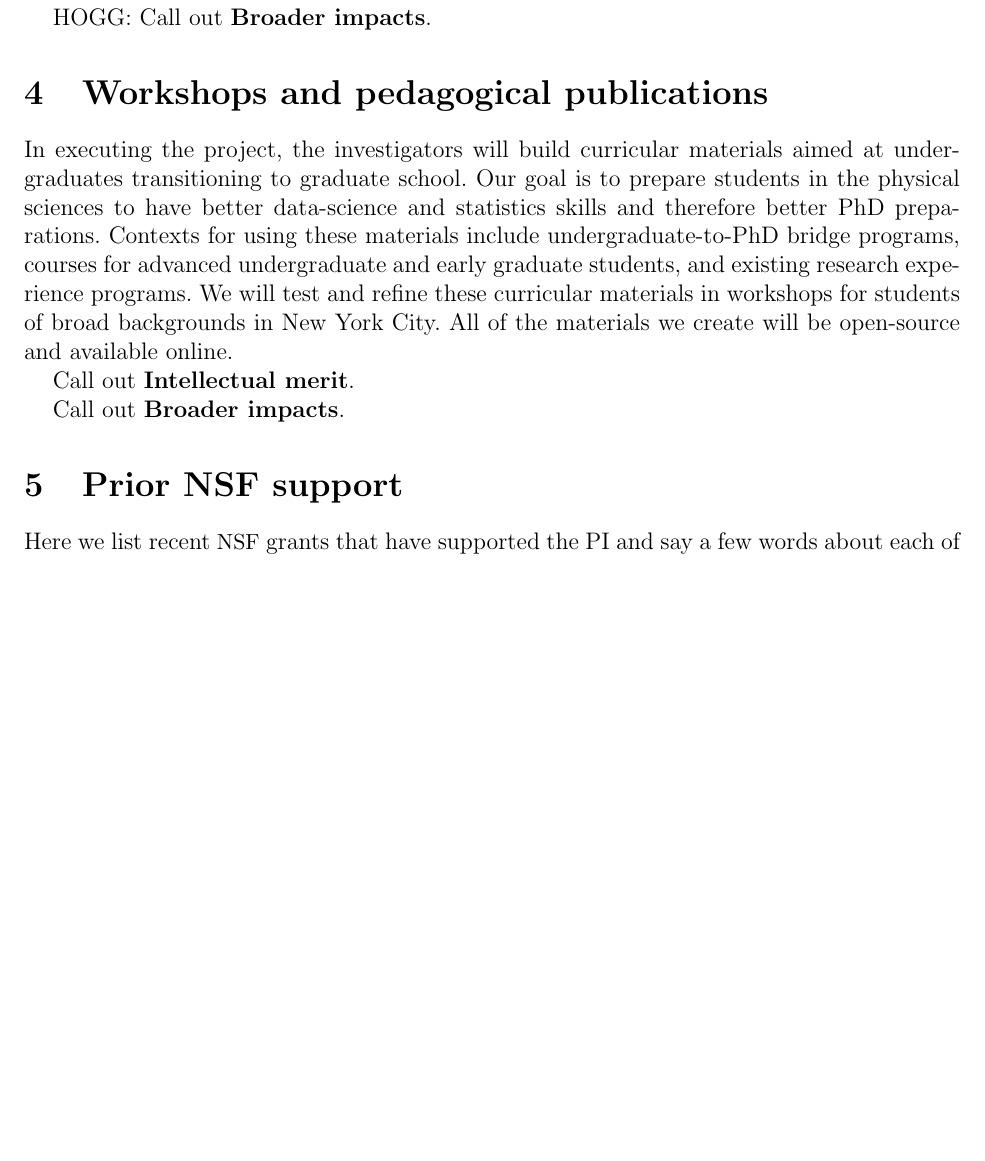
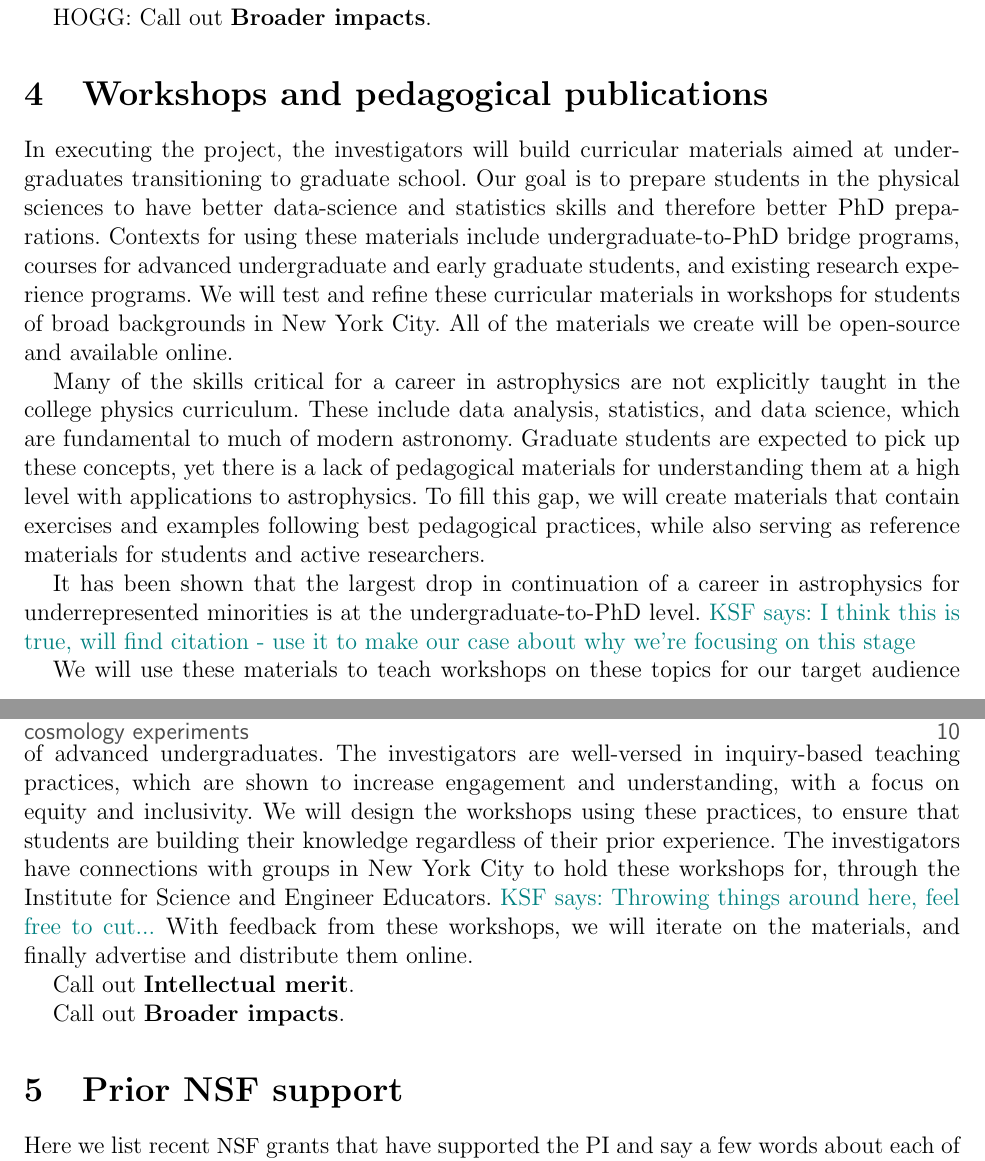
Before and after one commit to davidwhogg/LSS_NSF, a LaTeX document (KSF/description.tex): part of page 9 of 11 before the commit and two parts of pages 9 and 10 of 11 after it, the two joined at a grey line, cut so that both start at the same text, the shorter picture padded with empty space. Compiled offline with pdfLaTeX.

Commit message:
added to pedagogy section

```diff
--- a/KSF/description.tex
+++ b/KSF/description.tex
@@ -396,6 +396,19 @@ We will test and refine these curricular materials in workshops for
 students of broad backgrounds in New York City.
 All of the materials we create will be open-source and available online.
 
+Many of the skills critical for a career in astrophysics are not explicitly taught in the college physics curriculum.
+These include data analysis, statistics, and data science, which are fundamental to much of modern astronomy.
+Graduate students are expected to pick up these concepts, yet there is a lack of pedagogical materials for understanding them at a high level with applications to astrophysics.
+To fill this gap, we will create materials that contain exercises and examples following best pedagogical practices, while also serving as reference materials for students and active researchers.
+
+It has been shown that the largest drop in continuation of a career in astrophysics for underrepresented minorities is at the undergraduate-to-PhD level. \KSF{I think this is true, will find citation - use it to make our case about why we're focusing on this stage}
+
+We will use these materials to teach workshops on these topics for our target audience of advanced undergraduates.
+The investigators are well-versed in inquiry-based teaching practices, which are shown to increase engagement and understanding, with a focus on equity and inclusivity.
+We will design the workshops using these practices, to ensure that students are building their knowledge regardless of their prior experience.
+The investigators have connections with groups in New York City to hold these workshops for, through the Institute for Science and Engineer Educators. \KSF{Throwing things around here, feel free to cut...}
+With feedback from these workshops, we will iterate on the materials, and finally advertise and distribute them online.
+
 Call out \textbf{Intellectual merit}.
 
 Call out \textbf{Broader impacts}.
```
